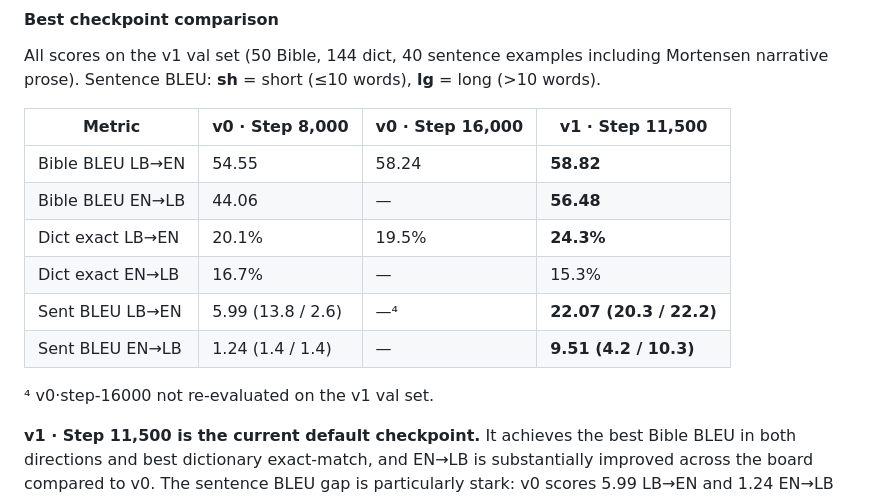
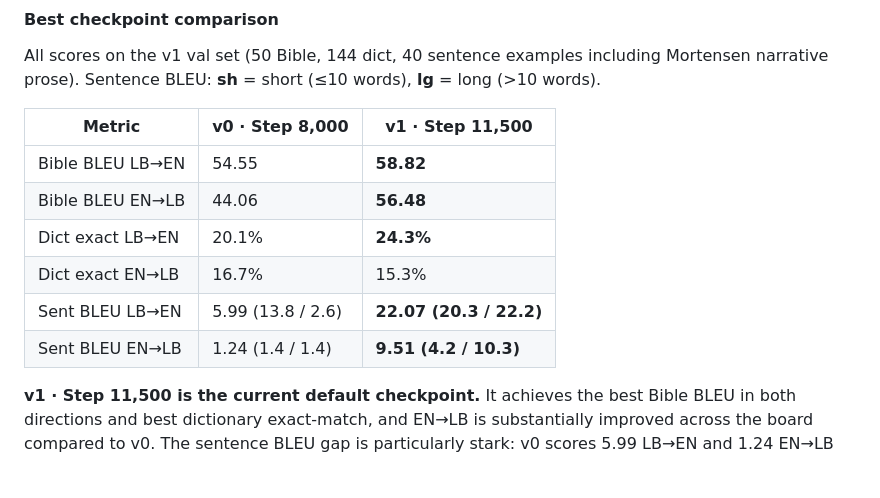
Before and after one commit to matteuspan/lunbawang-translate, a Markdown page: README.md, the part around the change. Rendered like a GitHub page; blank space fills up the shorter version.

Commit message:
docs: drop v0·step-16000 from best checkpoint comparison table
Co-Authored-By: Claude Sonnet 4.6 <noreply@anthropic.com>

```diff
--- a/README.md
+++ b/README.md
@@ -202,16 +202,14 @@ Sentence BLEU is split by reference length: **sh** = short (≤10 words), **lg**
 
 All scores on the v1 val set (50 Bible, 144 dict, 40 sentence examples including Mortensen narrative prose). Sentence BLEU: **sh** = short (≤10 words), **lg** = long (>10 words).
 
-| Metric | v0 · Step 8,000 | v0 · Step 16,000 | **v1 · Step 11,500** |
-|--------|-----------------|------------------|----------------------|
-| Bible BLEU LB→EN | 54.55 | 58.24 | **58.82** |
-| Bible BLEU EN→LB | 44.06 | — | **56.48** |
-| Dict exact LB→EN | 20.1% | 19.5% | **24.3%** |
-| Dict exact EN→LB | 16.7% | — | 15.3% |
-| Sent BLEU LB→EN | 5.99 (13.8 / 2.6) | —⁴ | **22.07 (20.3 / 22.2)** |
-| Sent BLEU EN→LB | 1.24 (1.4 / 1.4) | — | **9.51 (4.2 / 10.3)** |
-
-⁴ v0·step-16000 not re-evaluated on the v1 val set.
+| Metric | v0 · Step 8,000 | **v1 · Step 11,500** |
+|--------|-----------------|----------------------|
+| Bible BLEU LB→EN | 54.55 | **58.82** |
+| Bible BLEU EN→LB | 44.06 | **56.48** |
+| Dict exact LB→EN | 20.1% | **24.3%** |
+| Dict exact EN→LB | 16.7% | 15.3% |
+| Sent BLEU LB→EN | 5.99 (13.8 / 2.6) | **22.07 (20.3 / 22.2)** |
+| Sent BLEU EN→LB | 1.24 (1.4 / 1.4) | **9.51 (4.2 / 10.3)** |
 
 **v1 · Step 11,500 is the current default checkpoint.** It achieves the best Bible BLEU in both directions and best dictionary exact-match, and EN→LB is substantially improved across the board compared to v0. The sentence BLEU gap is particularly stark: v0 scores 5.99 LB→EN and 1.24 EN→LB on the v1 val set; v1 scores 22.07 and 9.51.
 
```
